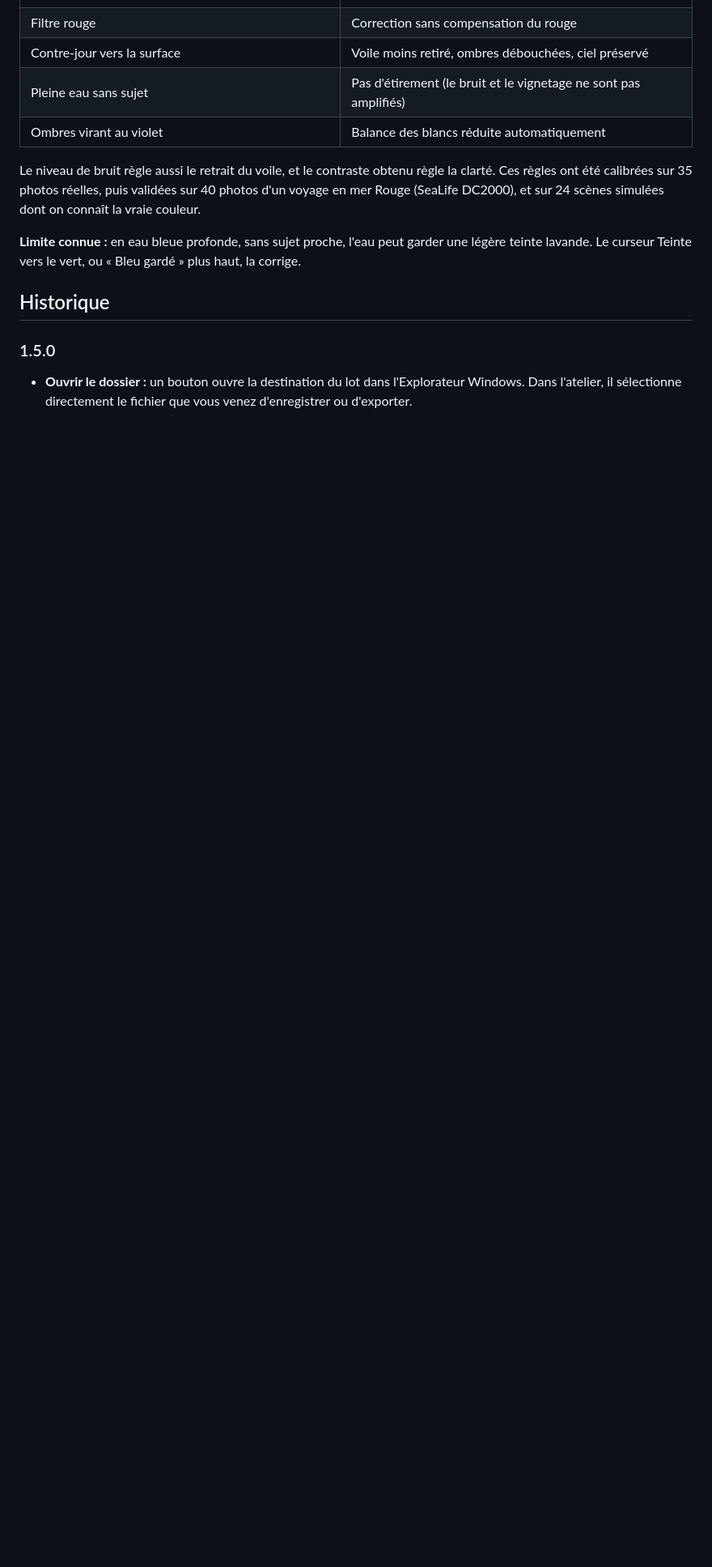
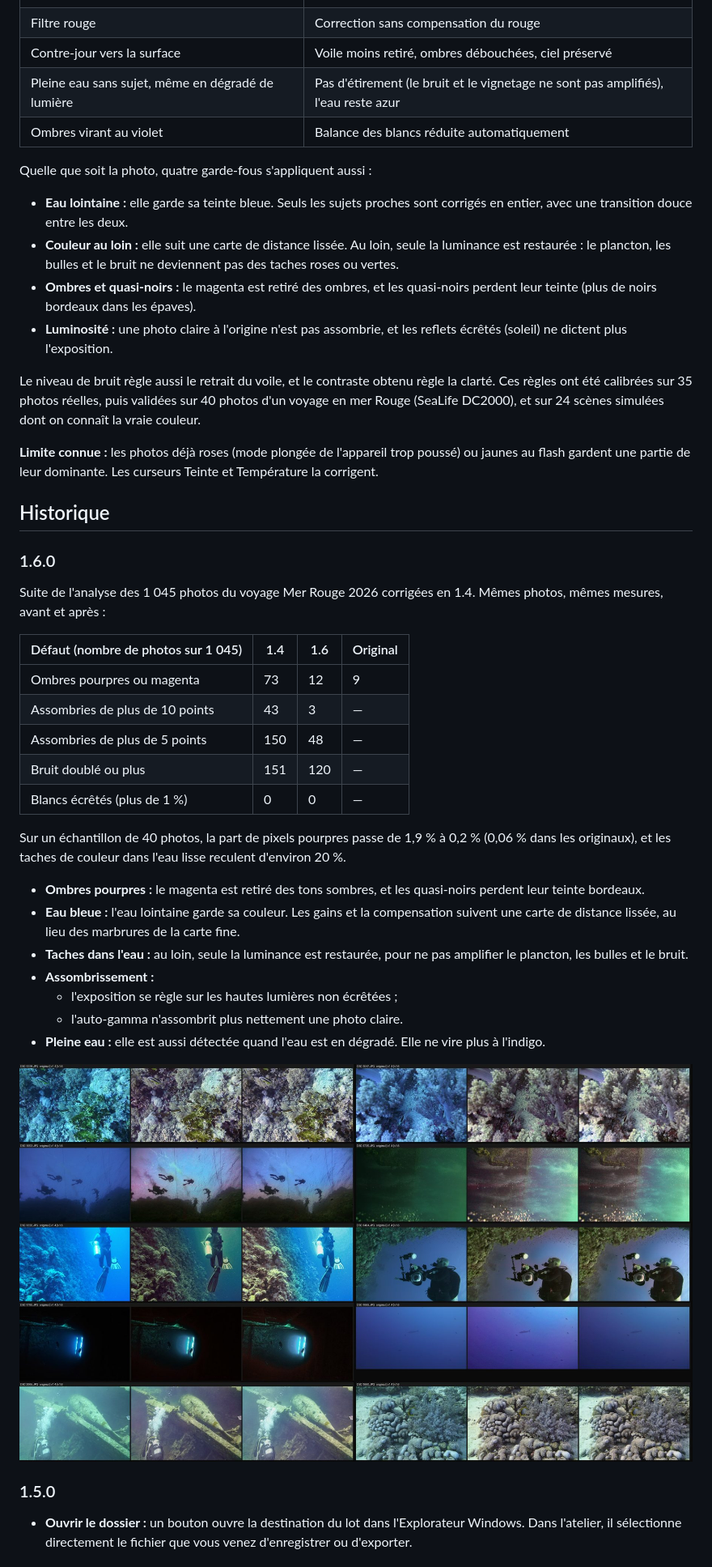
Before and after one commit to almtlsandbox/AQUIMAGE, a Markdown page: README.md, the part around the change. Shown at 81% size. Drawn GitHub-style; pictures changed too: docs/mer-rouge-v1.6.jpg (added); blank space fills up the shorter version.

```diff
--- a/README.md
+++ b/README.md
@@ -107,14 +107,44 @@ Ce que l'auto-réglage détecte, image par image :
 | Photo déjà équilibrée (flash, mode plongée de l'appareil) | Correction douce |
 | Filtre rouge | Correction sans compensation du rouge |
 | Contre-jour vers la surface | Voile moins retiré, ombres débouchées, ciel préservé |
-| Pleine eau sans sujet | Pas d'étirement (le bruit et le vignetage ne sont pas amplifiés) |
+| Pleine eau sans sujet, même en dégradé de lumière | Pas d'étirement (le bruit et le vignetage ne sont pas amplifiés), l'eau reste azur |
 | Ombres virant au violet | Balance des blancs réduite automatiquement |
+
+Quelle que soit la photo, quatre garde-fous s'appliquent aussi :
+- **Eau lointaine :** elle garde sa teinte bleue. Seuls les sujets proches sont corrigés en entier, avec une transition douce entre les deux.
+- **Couleur au loin :** elle suit une carte de distance lissée. Au loin, seule la luminance est restaurée : le plancton, les bulles et le bruit ne deviennent pas des taches roses ou vertes.
+- **Ombres et quasi-noirs :** le magenta est retiré des ombres, et les quasi-noirs perdent leur teinte (plus de noirs bordeaux dans les épaves).
+- **Luminosité :** une photo claire à l'origine n'est pas assombrie, et les reflets écrêtés (soleil) ne dictent plus l'exposition.
 
 Le niveau de bruit règle aussi le retrait du voile, et le contraste obtenu règle la clarté. Ces règles ont été calibrées sur 35 photos réelles, puis validées sur 40 photos d'un voyage en mer Rouge (SeaLife DC2000), et sur 24 scènes simulées dont on connaît la vraie couleur.
 
-**Limite connue :** en eau bleue profonde, sans sujet proche, l'eau peut garder une légère teinte lavande. Le curseur Teinte vers le vert, ou « Bleu gardé » plus haut, la corrige.
+**Limite connue :** les photos déjà roses (mode plongée de l'appareil trop poussé) ou jaunes au flash gardent une partie de leur dominante. Les curseurs Teinte et Température la corrigent.
 
 ## Historique
+
+### 1.6.0
+
+Suite de l'analyse des 1 045 photos du voyage Mer Rouge 2026 corrigées en 1.4. Mêmes photos, mêmes mesures, avant et après :
+
+| Défaut (nombre de photos sur 1 045) | 1.4 | 1.6 | Original |
+| --- | --- | --- | --- |
+| Ombres pourpres ou magenta | 73 | 12 | 9 |
+| Assombries de plus de 10 points | 43 | 3 | — |
+| Assombries de plus de 5 points | 150 | 48 | — |
+| Bruit doublé ou plus | 151 | 120 | — |
+| Blancs écrêtés (plus de 1 %) | 0 | 0 | — |
+
+Sur un échantillon de 40 photos, la part de pixels pourpres passe de 1,9 % à 0,2 % (0,06 % dans les originaux), et les taches de couleur dans l'eau lisse reculent d'environ 20 %.
+
+- **Ombres pourpres :** le magenta est retiré des tons sombres, et les quasi-noirs perdent leur teinte bordeaux.
+- **Eau bleue :** l'eau lointaine garde sa couleur. Les gains et la compensation suivent une carte de distance lissée, au lieu des marbrures de la carte fine.
+- **Taches dans l'eau :** au loin, seule la luminance est restaurée, pour ne pas amplifier le plancton, les bulles et le bruit.
+- **Assombrissement :**
+  - l'exposition se règle sur les hautes lumières non écrêtées ;
+  - l'auto-gamma n'assombrit plus nettement une photo claire.
+- **Pleine eau :** elle est aussi détectée quand l'eau est en dégradé. Elle ne vire plus à l'indigo.
+
+![Original, 1.4 et 1.6](docs/mer-rouge-v1.6.jpg)
 
 ### 1.5.0
 
```
Also changed, not shown: 4 other files.
